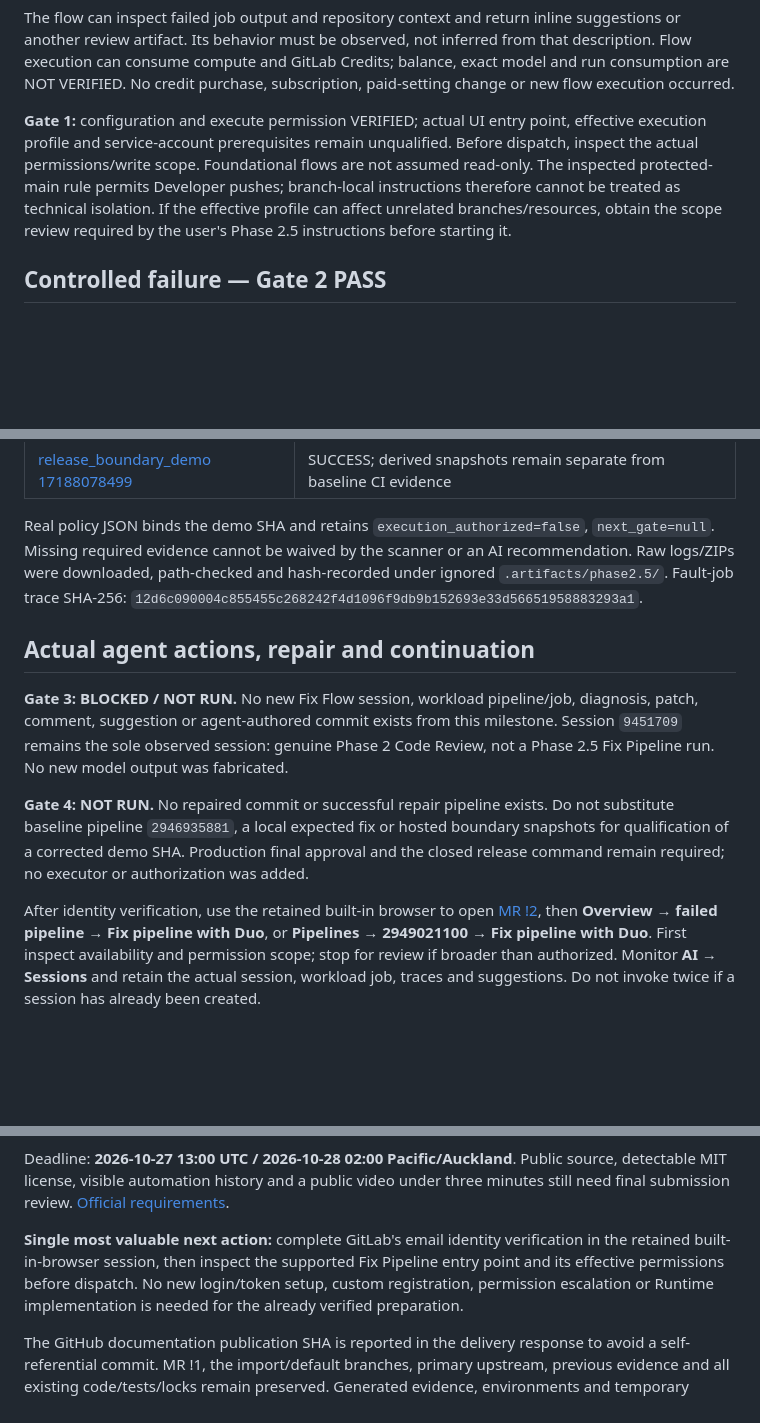
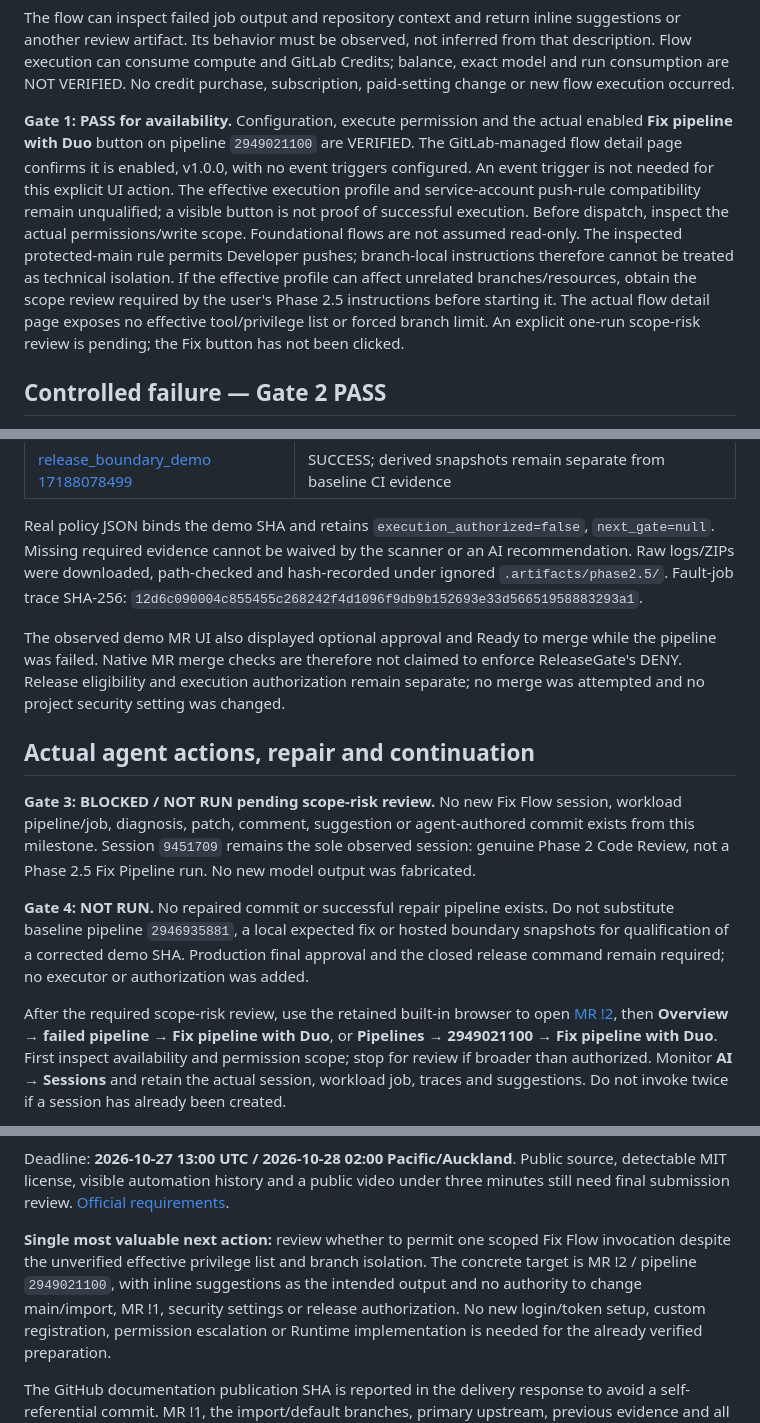
Before and after one commit to miku-wwl/agentic-release-gate, a Markdown page: docs/phase2.5-foundational-duo-handoff.md, 3 parts joined by grey strips. Rendered like a GitHub page; blank space fills up the shorter version.

```diff
--- a/docs/phase2.5-foundational-duo-handoff.md
+++ b/docs/phase2.5-foundational-duo-handoff.md
@@ -68,13 +71,19 @@ from that description. Flow execution can consume compute and GitLab Credits;
 balance, exact model and run consumption are NOT VERIFIED. No credit purchase,
 subscription, paid-setting change or new flow execution occurred.
 
-**Gate 1:** configuration and execute permission VERIFIED; actual UI entry point,
-effective execution profile and service-account prerequisites remain unqualified.
+**Gate 1: PASS for availability.** Configuration, execute permission and the actual
+enabled **Fix pipeline with Duo** button on pipeline `2949021100` are VERIFIED.
+The GitLab-managed flow detail page confirms it is enabled, v1.0.0, with no event
+triggers configured. An event trigger is not needed for this explicit UI action.
+The effective execution profile and service-account push-rule compatibility remain
+unqualified; a visible button is not proof of successful execution.
 Before dispatch, inspect the actual permissions/write scope. Foundational flows are
 not assumed read-only. The inspected protected-main rule permits Developer pushes;
 branch-local instructions therefore cannot be treated as technical isolation.
 If the effective profile can affect unrelated branches/resources, obtain the scope
-review required by the user's Phase 2.5 instructions before starting it.
+review required by the user's Phase 2.5 instructions before starting it. The actual
+flow detail page exposes no effective tool/privilege list or forced branch limit.
+An explicit one-run scope-risk review is pending; the Fix button has not been clicked.
 
 ## Controlled failure — Gate 2 PASS
 
@@ -133,9 +142,14 @@ AI recommendation. Raw logs/ZIPs were downloaded, path-checked and hash-recorded
 under ignored `.artifacts/phase2.5/`. Fault-job trace SHA-256:
 `12d6c090004c855455c268242f4d1096f9db9b152693e33d56651958883293a1`.
 
+The observed demo MR UI also displayed optional approval and Ready to merge while
+the pipeline was failed. Native MR merge checks are therefore not claimed to enforce
+ReleaseGate's DENY. Release eligibility and execution authorization remain separate;
+no merge was attempted and no project security setting was changed.
+
 ## Actual agent actions, repair and continuation
 
-**Gate 3: BLOCKED / NOT RUN.** No new Fix Flow session, workload pipeline/job,
+**Gate 3: BLOCKED / NOT RUN pending scope-risk review.** No new Fix Flow session, workload pipeline/job,
 diagnosis, patch, comment, suggestion or agent-authored commit exists from this
 milestone. Session `9451709` remains the sole observed session: genuine Phase 2
 Code Review, not a Phase 2.5 Fix Pipeline run. No new model output was fabricated.
@@ -145,7 +159,7 @@ substitute baseline pipeline `2946935881`, a local expected fix or hosted bounda
 snapshots for qualification of a corrected demo SHA. Production final approval and
 the closed release command remain required; no executor or authorization was added.
 
-After identity verification, use the retained built-in browser to open
+After the required scope-risk review, use the retained built-in browser to open
 [MR !2](https://gitlab.com/gitlab-ai-hackathon/transcend-october-2026/43343080/showcase/-/merge_requests/2),
 then **Overview → failed pipeline → Fix pipeline with Duo**, or **Pipelines →
 2949021100 → Fix pipeline with Duo**. First inspect availability and permission
@@ -198,9 +212,11 @@ Deadline: **2026-10-27 13:00 UTC / 2026-10-28 02:00 Pacific/Auckland**. Public s
 detectable MIT license, visible automation history and a public video under three
 minutes still need final submission review. [Official requirements](https://gitlab-transcend.devpost.com/rules).
 
-**Single most valuable next action:** complete GitLab's email identity verification
-in the retained built-in-browser session, then inspect the supported Fix Pipeline
-entry point and its effective permissions before dispatch. No new login/token
+**Single most valuable next action:** review whether to permit one scoped Fix Flow
+invocation despite the unverified effective privilege list and branch isolation.
+The concrete target is MR !2 / pipeline `2949021100`, with inline suggestions as the
+intended output and no authority to change main/import, MR !1, security settings or
+release authorization. No new login/token
 setup, custom registration, permission escalation or Runtime implementation is needed
 for the already verified preparation.
 
```
Also changed, not shown: other parts of docs/phase2.5-foundational-duo-handoff.md (+9 -6 lines), README.md (+3 -2 lines).
